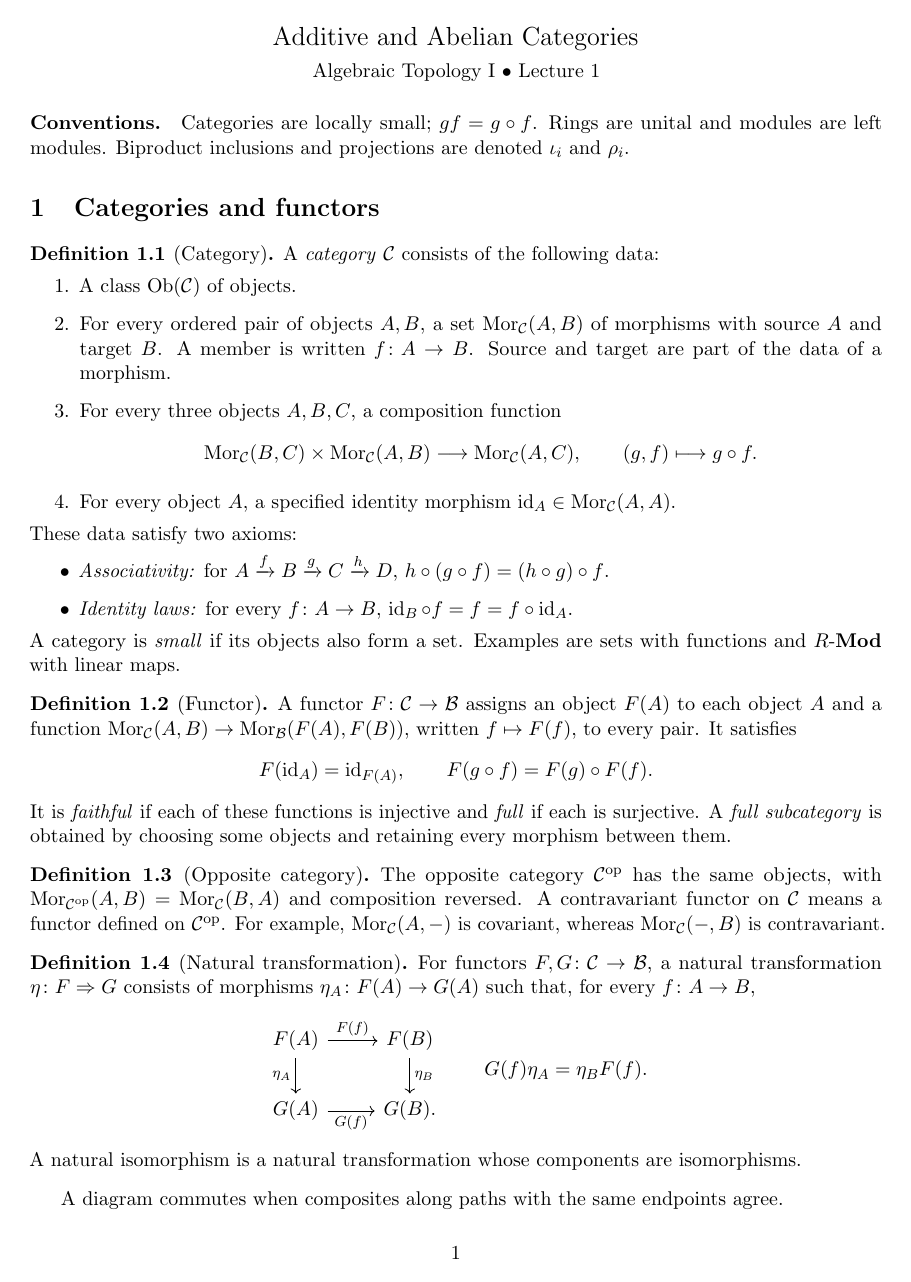
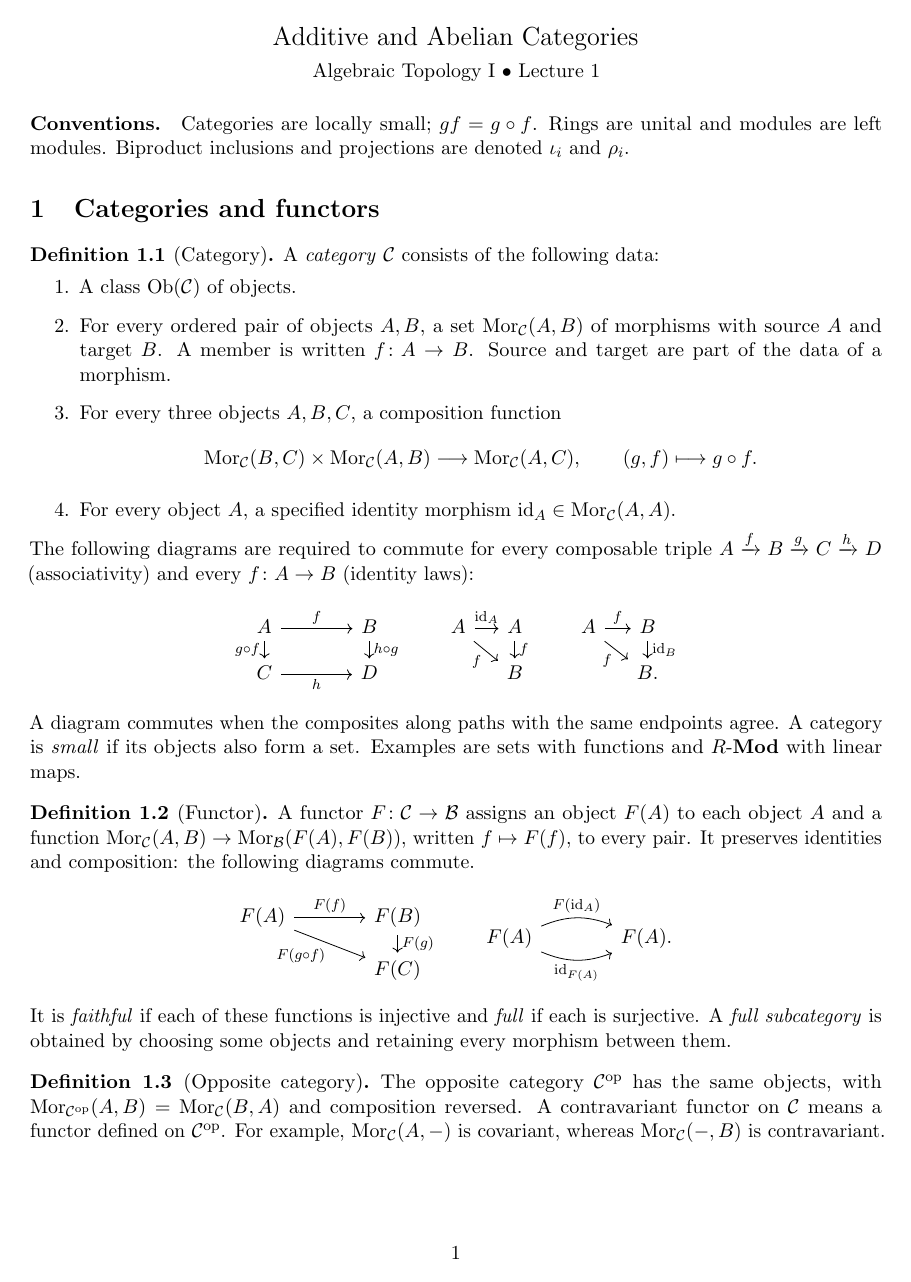
Before and after one commit to davidgepner/webpage, a LaTeX document (algtop1fall2026/lecture_abelian_categories.tex): page 1 of 6 before the commit and page 1 of 7 after it. Compiled offline with pdfLaTeX.

Commit message:
Use commutative diagrams for category and functor axioms

```diff
--- a/algtop1fall2026/lecture_abelian_categories.tex
+++ b/algtop1fall2026/lecture_abelian_categories.tex
@@ -54,21 +54,41 @@ A \emph{category} $\C$ consists of the following data:
 \]
 \item For every object $A$, a specified identity morphism $\id_A\in\Mor_{\C}(A,A)$.
 \end{enumerate}
-These data satisfy two axioms:
-\begin{itemize}
-\item \emph{Associativity:} for $A\xrightarrow{f}B\xrightarrow{g}C\xrightarrow{h}D$,
-$h\circ(g\circ f)=(h\circ g)\circ f$.
-\item \emph{Identity laws:} for every $f\colon A\to B$,
-$\id_B\circ f=f=f\circ\id_A$.
-\end{itemize}
+The following diagrams are required to commute for every composable triple
+$A\xrightarrow{f}B\xrightarrow{g}C\xrightarrow{h}D$ (associativity)
+and every $f\colon A\to B$ (identity laws):
+\[
+\begin{tikzcd}[column sep=large,row sep=small]
+A\arrow[r,"f"]\arrow[d,"g\circ f"']&B\arrow[d,"h\circ g"]\\
+C\arrow[r,"h"']&D
+\end{tikzcd}
+\qquad
+\begin{tikzcd}[column sep=small,row sep=small]
+A\arrow[r,"\id_A"]\arrow[dr,"f"']&A\arrow[d,"f"]\\
+&B
+\end{tikzcd}
+\qquad
+\begin{tikzcd}[column sep=small,row sep=small]
+A\arrow[r,"f"]\arrow[dr,"f"']&B\arrow[d,"\id_B"]\\
+&B.
+\end{tikzcd}
+\]
+A diagram commutes when the composites along paths with the same endpoints agree.
 A category is \emph{small} if its objects also form a set. Examples are sets with functions and $R\text{-}\Mod$ with linear maps.
 \end{definition}
 
 \begin{definition}[Functor]
 A functor $F\colon\C\to\B$ assigns an object $F(A)$ to each object $A$ and a function
-$\Mor_{\C}(A,B)\to\Mor_{\B}(F(A),F(B))$, written $f\mapsto F(f)$, to every pair. It satisfies
+$\Mor_{\C}(A,B)\to\Mor_{\B}(F(A),F(B))$, written $f\mapsto F(f)$, to every pair. It preserves identities and composition: the following diagrams commute.
 \[
-F(\id_A)=\id_{F(A)},\qquad F(g\circ f)=F(g)\circ F(f).
+\begin{tikzcd}[column sep=large,row sep=small]
+F(A)\arrow[r,"F(f)"]\arrow[dr,"F(g\circ f)"']&F(B)\arrow[d,"F(g)"]\\
+&F(C)
+\end{tikzcd}
+\qquad
+\begin{tikzcd}[column sep=large]
+F(A)\arrow[r,bend left=22,"F(\id_A)"]\arrow[r,bend right=22,"\id_{F(A)}"']&F(A).
+\end{tikzcd}
 \]
 It is \emph{faithful} if each of these functions is injective and \emph{full} if each is surjective. A \emph{full subcategory} is obtained by choosing some objects and retaining every morphism between them.
 \end{definition}
@@ -79,17 +99,16 @@ $\Mor_{\C^{\mathrm{op}}}(A,B)=\Mor_{\C}(B,A)$ and composition reversed. A contra
 \end{definition}
 
 \begin{definition}[Natural transformation]
-For functors $F,G\colon\C\to\B$, a natural transformation $\eta\colon F\Rightarrow G$ consists of morphisms $\eta_A\colon F(A)\to G(A)$ such that, for every $f\colon A\to B$,
+For functors $F,G\colon\C\to\B$, a natural transformation $\eta\colon F\Rightarrow G$ consists of morphisms $\eta_A\colon F(A)\to G(A)$ such that the following square commutes for every $f\colon A\to B$:
 \[
 \begin{tikzcd}
 F(A)\arrow[r,"F(f)"]\arrow[d,"\eta_A"']&F(B)\arrow[d,"\eta_B"]\\
 G(A)\arrow[r,"G(f)"']&G(B).
 \end{tikzcd}
-\qquad G(f)\eta_A=\eta_BF(f).
 \]
 A natural isomorphism is a natural transformation whose components are isomorphisms.
 \end{definition}
-A diagram commutes when composites along paths with the same endpoints agree.
+
 
 \subsection*{Isomorphisms, monomorphisms, and epimorphisms}
 \begin{definition}
```
Also changed, not shown: algtop1fall2026/lecture_abelian_categories.pdf, algtop1fall2026/lecture_abelian_categories.tex (8 more changed lines).
